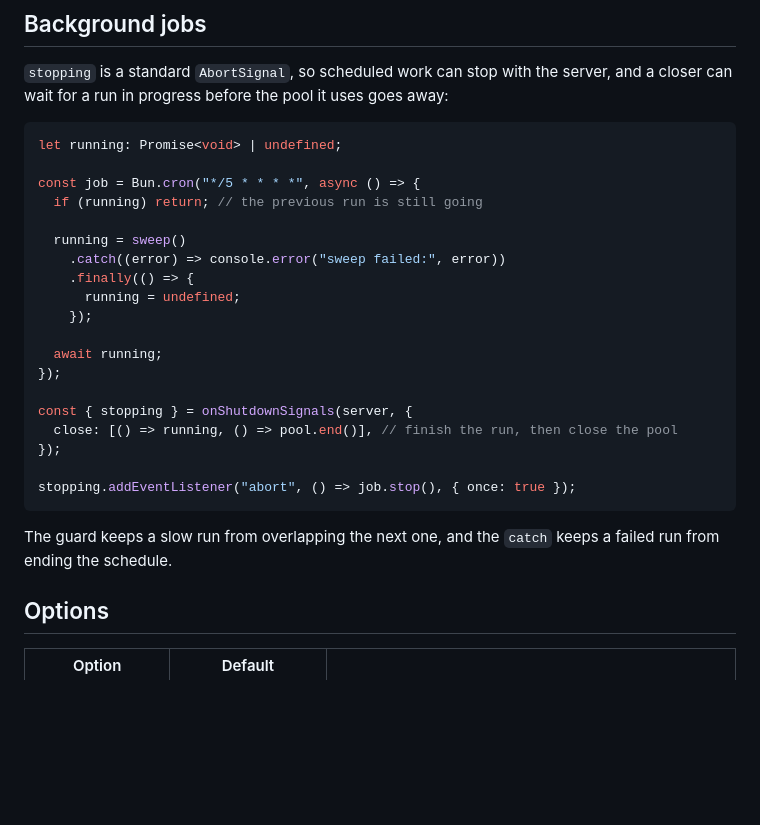
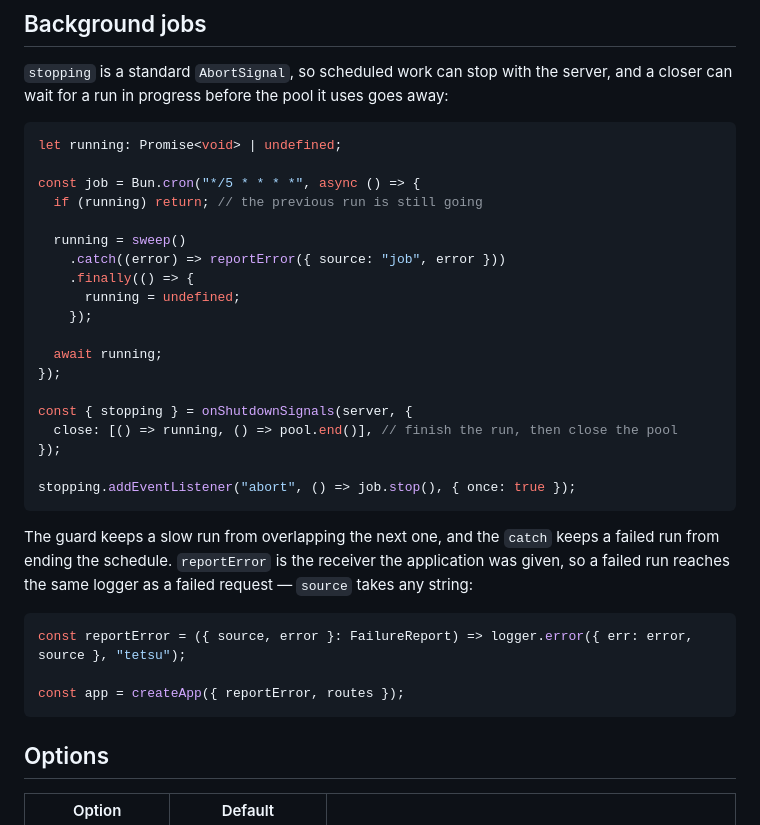
Before and after one commit to tetsujs/tetsu, a Markdown page: packages/lifecycle/README.md, the part around one of its changes. GitHub-like rendering; blank space fills up the shorter version.

````diff
--- a/packages/lifecycle/README.md
+++ b/packages/lifecycle/README.md
@@ -105,7 +165,7 @@ const job = Bun.cron("*/5 * * * *", async () => {
   if (running) return; // the previous run is still going
 
   running = sweep()
-    .catch((error) => console.error("sweep failed:", error))
+    .catch((error) => reportError({ source: "job", error }))
     .finally(() => {
       running = undefined;
     });
@@ -121,7 +181,15 @@ stopping.addEventListener("abort", () => job.stop(), { once: true });
 ```
 
 The guard keeps a slow run from overlapping the next one, and the `catch`
-keeps a failed run from ending the schedule.
+keeps a failed run from ending the schedule. `reportError` is the receiver
+the application was given, so a failed run reaches the same logger as a
+failed request — `source` takes any string:
+
+```ts
+const reportError = ({ source, error }: FailureReport) => logger.error({ err: error, source }, "tetsu");
+
+const app = createApp({ reportError, routes });
+```
 
 ## Options
 
````
Also changed, not shown: other parts of packages/lifecycle/README.md (+72 -12 lines), CHANGELOG.md (+5 -0 lines), packages/request-log/README.md (+58 -8 lines).
